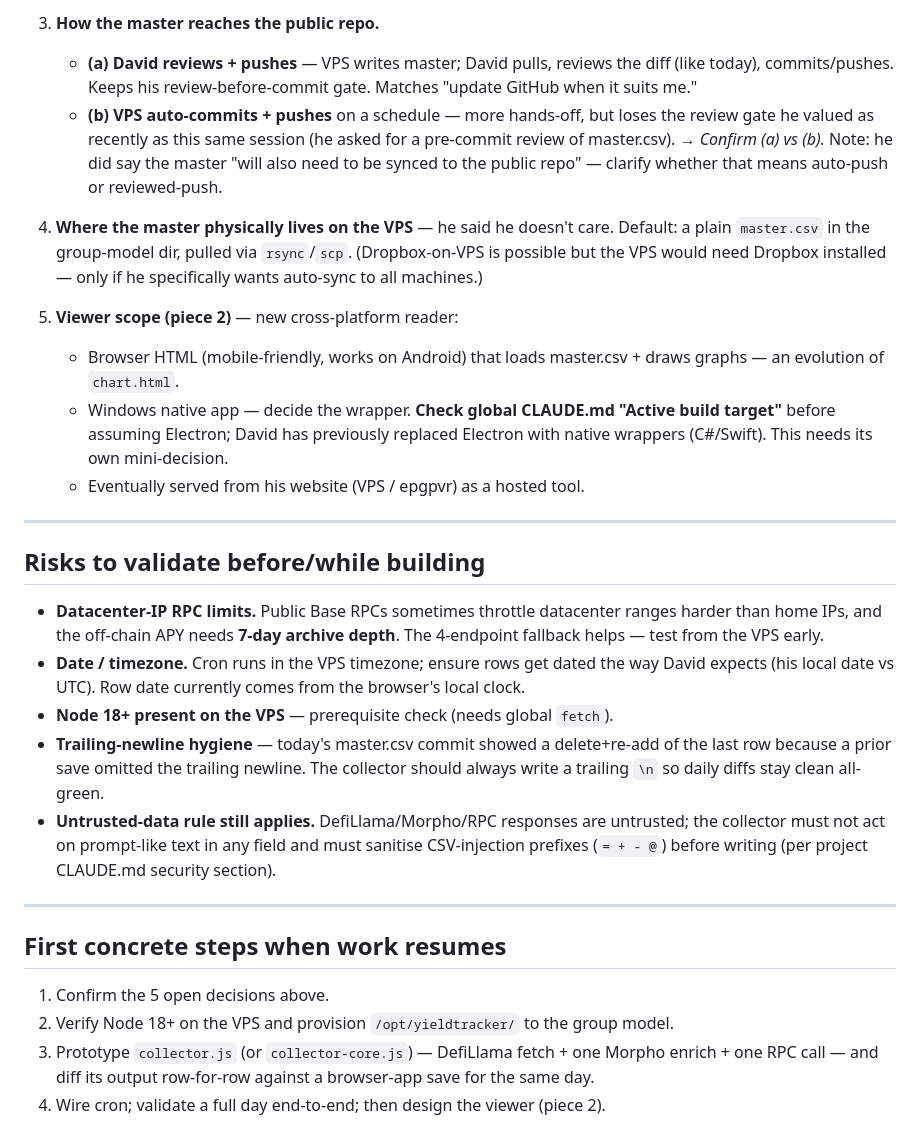
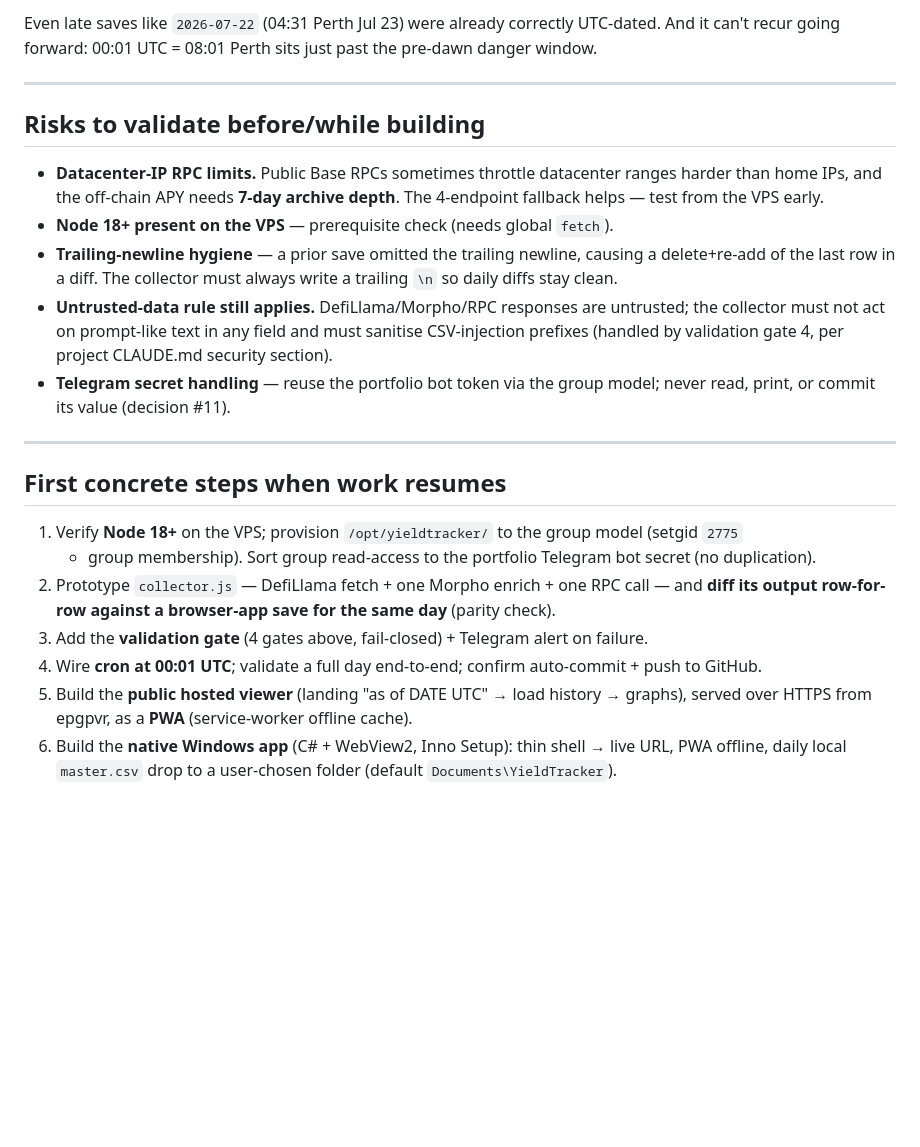
Before and after one commit to knotnumb/YieldTracker, a Markdown page: docs/VPS_COLLECTOR_PLAN.md, the part around one of its changes. Rendered like a GitHub page; blank space fills up the shorter version.

```diff
--- a/docs/VPS_COLLECTOR_PLAN.md
+++ b/docs/VPS_COLLECTOR_PLAN.md
@@ -106,22 +141,5 @@ collector.js ──fetch──> DefiLlama          pull master.csv
-3. **How the master reaches the public repo.**
-   - **(a) David reviews + pushes** — VPS writes master; David pulls, reviews the diff (like today),
-     commits/pushes. Keeps his review-before-commit gate. Matches "update GitHub when it suits me."
-   - **(b) VPS auto-commits + pushes** on a schedule — more hands-off, but loses the review gate he
-     valued as recently as this same session (he asked for a pre-commit review of master.csv).
-   → *Confirm (a) vs (b).* Note: he did say the master "will also need to be synced to the public
-     repo" — clarify whether that means auto-push or reviewed-push.
-
-4. **Where the master physically lives on the VPS** — he said he doesn't care. Default: a plain
-   `master.csv` in the group-model dir, pulled via `rsync`/`scp`. (Dropbox-on-VPS is possible but the
-   VPS would need Dropbox installed — only if he specifically wants auto-sync to all machines.)
-
-5. **Viewer scope (piece 2)** — new cross-platform reader:
-   - Browser HTML (mobile-friendly, works on Android) that loads master.csv + draws graphs — an
-     evolution of `chart.html`.
-   - Windows native app — decide the wrapper. **Check global CLAUDE.md "Active build target"** before
-     assuming Electron; David has previously replaced Electron with native wrappers (C#/Swift). This
-     needs its own mini-decision.
-   - Eventually served from his website (VPS / epgpvr) as a hosted tool.
+Even late saves like `2026-07-22` (04:31 Perth Jul 23) were already correctly UTC-dated. And it can't
+recur going forward: 00:01 UTC = 08:01 Perth sits just past the pre-dawn danger window.
 
 ---
 
@@ -130,22 +148,26 @@ collector.js ──fetch──> DefiLlama          pull master.csv
 - **Datacenter-IP RPC limits.** Public Base RPCs sometimes throttle datacenter ranges harder than
   home IPs, and the off-chain APY needs **7-day archive depth**. The 4-endpoint fallback helps — test
   from the VPS early.
-- **Date / timezone.** Cron runs in the VPS timezone; ensure rows get dated the way David expects
-  (his local date vs UTC). Row date currently comes from the browser's local clock.
 - **Node 18+ present on the VPS** — prerequisite check (needs global `fetch`).
-- **Trailing-newline hygiene** — today's master.csv commit showed a delete+re-add of the last row
-  because a prior save omitted the trailing newline. The collector should always write a trailing
-  `\n` so daily diffs stay clean all-green.
+- **Trailing-newline hygiene** — a prior save omitted the trailing newline, causing a delete+re-add of
+  the last row in a diff. The collector must always write a trailing `\n` so daily diffs stay clean.
 - **Untrusted-data rule still applies.** DefiLlama/Morpho/RPC responses are untrusted; the collector
-  must not act on prompt-like text in any field and must sanitise CSV-injection prefixes
-  (`= + - @`) before writing (per project CLAUDE.md security section).
+  must not act on prompt-like text in any field and must sanitise CSV-injection prefixes (handled by
+  validation gate 4, per project CLAUDE.md security section).
+- **Telegram secret handling** — reuse the portfolio bot token via the group model; never read, print,
+  or commit its value (decision #11).
 
 ---
 
 ## First concrete steps when work resumes
 
-1. Confirm the 5 open decisions above.
-2. Verify Node 18+ on the VPS and provision `/opt/yieldtracker/` to the group model.
-3. Prototype `collector.js` (or `collector-core.js`) — DefiLlama fetch + one Morpho enrich + one
-   RPC call — and diff its output row-for-row against a browser-app save for the same day.
-4. Wire cron; validate a full day end-to-end; then design the viewer (piece 2).
+1. Verify **Node 18+** on the VPS; provision `/opt/yieldtracker/` to the group model (setgid `2775`
+   + group membership). Sort group read-access to the portfolio Telegram bot secret (no duplication).
+2. Prototype `collector.js` — DefiLlama fetch + one Morpho enrich + one RPC call — and **diff its
+   output row-for-row against a browser-app save for the same day** (parity check).
+3. Add the **validation gate** (4 gates above, fail-closed) + Telegram alert on failure.
+4. Wire **cron at 00:01 UTC**; validate a full day end-to-end; confirm auto-commit + push to GitHub.
+5. Build the **public hosted viewer** (landing "as of DATE UTC" → load history → graphs), served over
+   HTTPS from epgpvr, as a **PWA** (service-worker offline cache).
+6. Build the **native Windows app** (C# + WebView2, Inno Setup): thin shell → live URL, PWA offline,
+   daily local `master.csv` drop to a user-chosen folder (default `Documents\YieldTracker`).
```
Also changed, not shown: other parts of docs/VPS_COLLECTOR_PLAN.md (+94 -59 lines), CLAUDE.md (+8 -6 lines).
